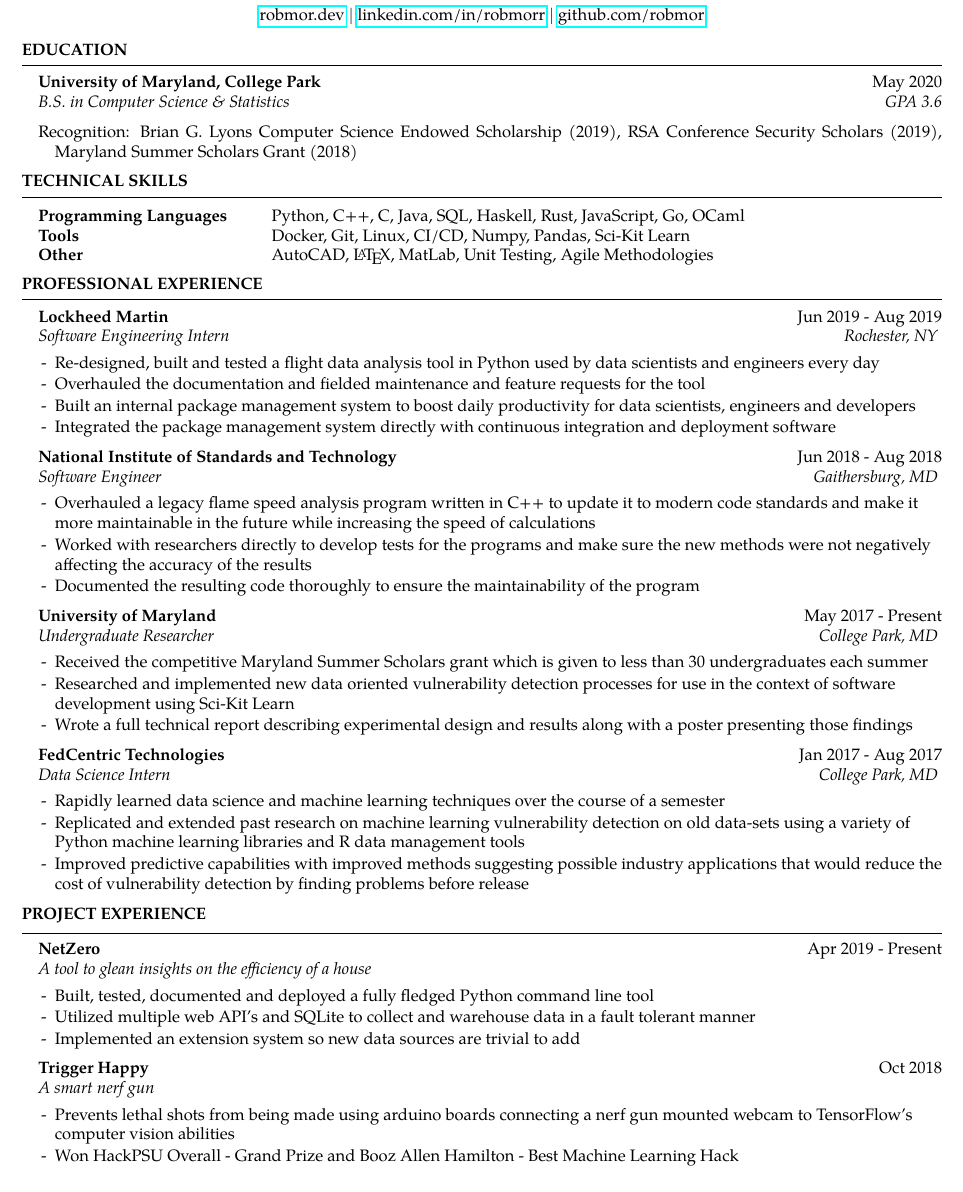
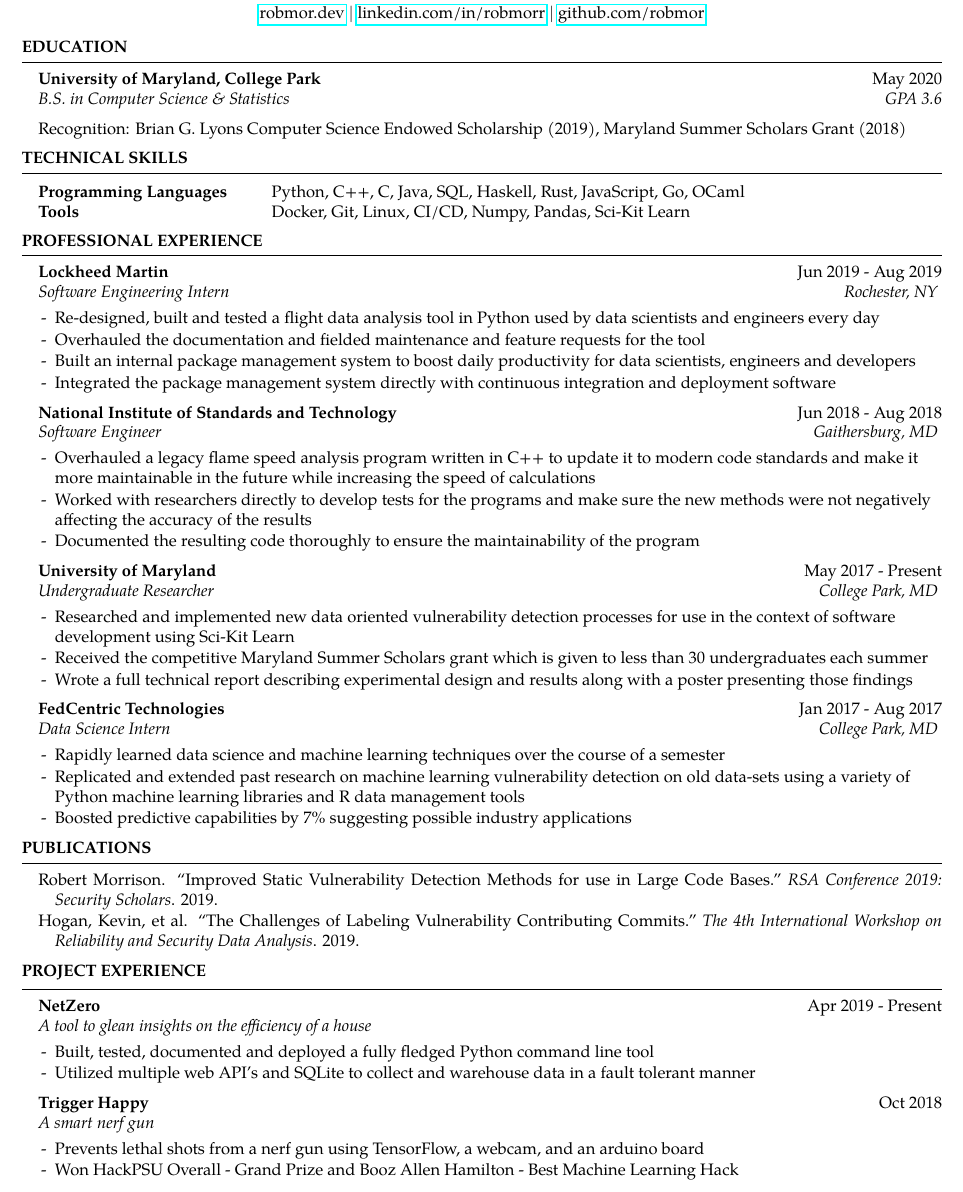
Before and after one commit to RobMor/resume, a LaTeX CV (resume.tex): part of the page, cut so that both start at the same text. Compiled offline with pdfLaTeX.

Commit message:
Included publications section

```diff
--- a/resume.tex
+++ b/resume.tex
@@ -55,7 +55,7 @@
 {\em B.S. in Computer Science \& Statistics} \hfill {\em GPA 3.6}
 
 \begin{hanging}
-Recognition: {Brian G. Lyons Computer Science Endowed Scholarship (2019)}, {RSA Conference Security Scholars (2019)}, {Maryland Summer Scholars Grant (2018)}
+Recognition: {Brian G. Lyons Computer Science Endowed Scholarship (2019)}, {Maryland Summer Scholars Grant (2018)}
 \end{hanging}
 
 \end{rSection}
@@ -69,7 +69,6 @@
 \begin{tabular}{ @{} >{\bfseries}l @{\hspace{6ex}} l }
 Programming Languages & Python, C++, C, Java, SQL, Haskell, Rust, JavaScript, Go, OCaml \\
 Tools & Docker, Git, Linux, CI/CD, Numpy, Pandas, Sci-Kit Learn \\
-Other & AutoCAD, \LaTeX, MatLab, Unit Testing, Agile Methodologies
 \end{tabular}
 
 \end{rSection}
@@ -100,8 +99,8 @@
 %------------------------------------------------
 
 \begin{rSubsection}{University of Maryland}{May 2017 - Present}{Undergraduate Researcher}{College Park, MD}
+\item Researched and implemented new data oriented vulnerability detection processes for use in the context of software development using Sci-Kit Learn
 \item Received the competitive Maryland Summer Scholars grant which is given to less than 30 undergraduates each summer
-\item Researched and implemented new data oriented vulnerability detection processes for use in the context of software development using Sci-Kit Learn
 \item Wrote a full technical report describing experimental design and results along with a poster presenting those findings
 \end{rSubsection}
 
@@ -110,23 +109,42 @@
 \begin{rSubsection}{FedCentric Technologies}{Jan 2017 - Aug 2017}{Data Science Intern}{College Park, MD}
 \item Rapidly learned data science and machine learning techniques over the course of a semester
 \item Replicated and extended past research on machine learning vulnerability detection on old data-sets using a variety of Python machine learning libraries and R data management tools
-\item Improved predictive capabilities with improved methods suggesting possible industry applications that would reduce the cost of vulnerability detection by finding problems before release
+\item Boosted predictive capabilities by 7\% suggesting possible industry applications
 \end{rSubsection}
 
 %------------------------------------------------
 
 \end{rSection}
 
+%----------------------------------------------------------------------------------------
+%	PUBLICATIONS SECTION
+%----------------------------------------------------------------------------------------
+
+\begin{rSection}{Publications}
+
+\begin{hanging}
+	Robert Morrison. “Improved Static Vulnerability Detection Methods for use in Large Code Bases.” \textit{RSA Conference 2019: Security Scholars}. 2019.
+\end{hanging}
+	\vspace{-0.5em} % Jank to get the pubs to take up less space
+\begin{hanging}
+	Hogan, Kevin, et al. “The Challenges of Labeling Vulnerability Contributing Commits.” \textit{The 4th International Workshop on Reliability and Security Data Analysis}. 2019.
+\end{hanging}
+
+\end{rSection}
+
+%----------------------------------------------------------------------------------------
+%	PROJECT EXPERIENCE SECTION
+%----------------------------------------------------------------------------------------
+
 \begin{rSection}{Project Experience}
 
 \begin{rSubsection}{NetZero}{Apr 2019 - Present}{A tool to glean insights on the efficiency of a house}{}
 \item Built, tested, documented and deployed a fully fledged Python command line tool
 \item Utilized multiple web API's and SQLite to collect and warehouse data in a fault tolerant manner
-\item Implemented an extension system so new data sources are trivial to add
 \end{rSubsection}
 
 \begin{rSubsection}{Trigger Happy}{Oct 2018}{A smart nerf gun}{}
-\item Prevents lethal shots from being made using arduino boards connecting a nerf gun mounted webcam to TensorFlow's computer vision abilities
+\item Prevents lethal shots from a nerf gun using TensorFlow, a webcam, and an arduino board
 \item Won HackPSU Overall - Grand Prize and Booz Allen Hamilton - Best Machine Learning Hack
 \end{rSubsection}
 
```
Also changed, not shown: resume.pdf.
